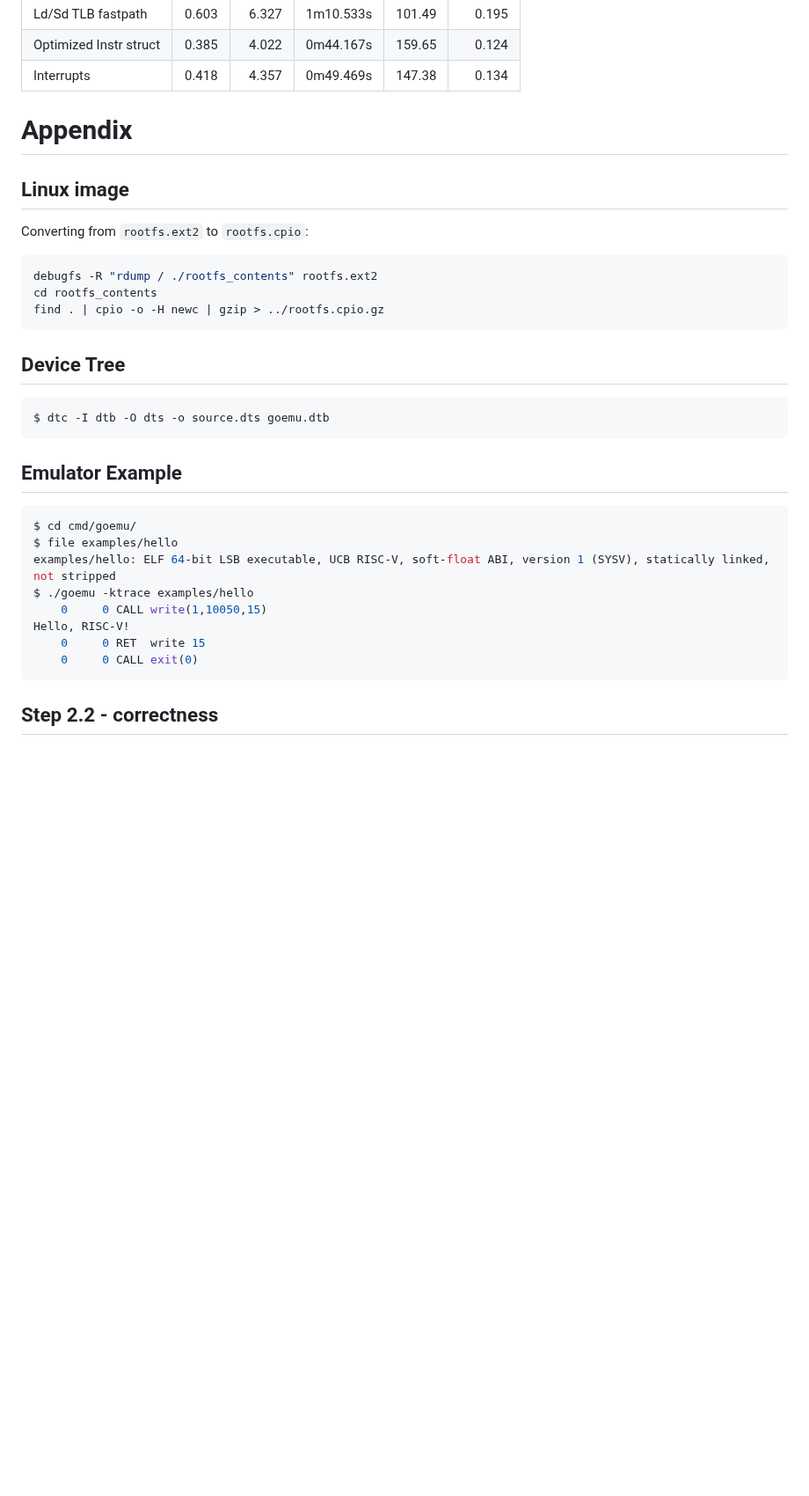
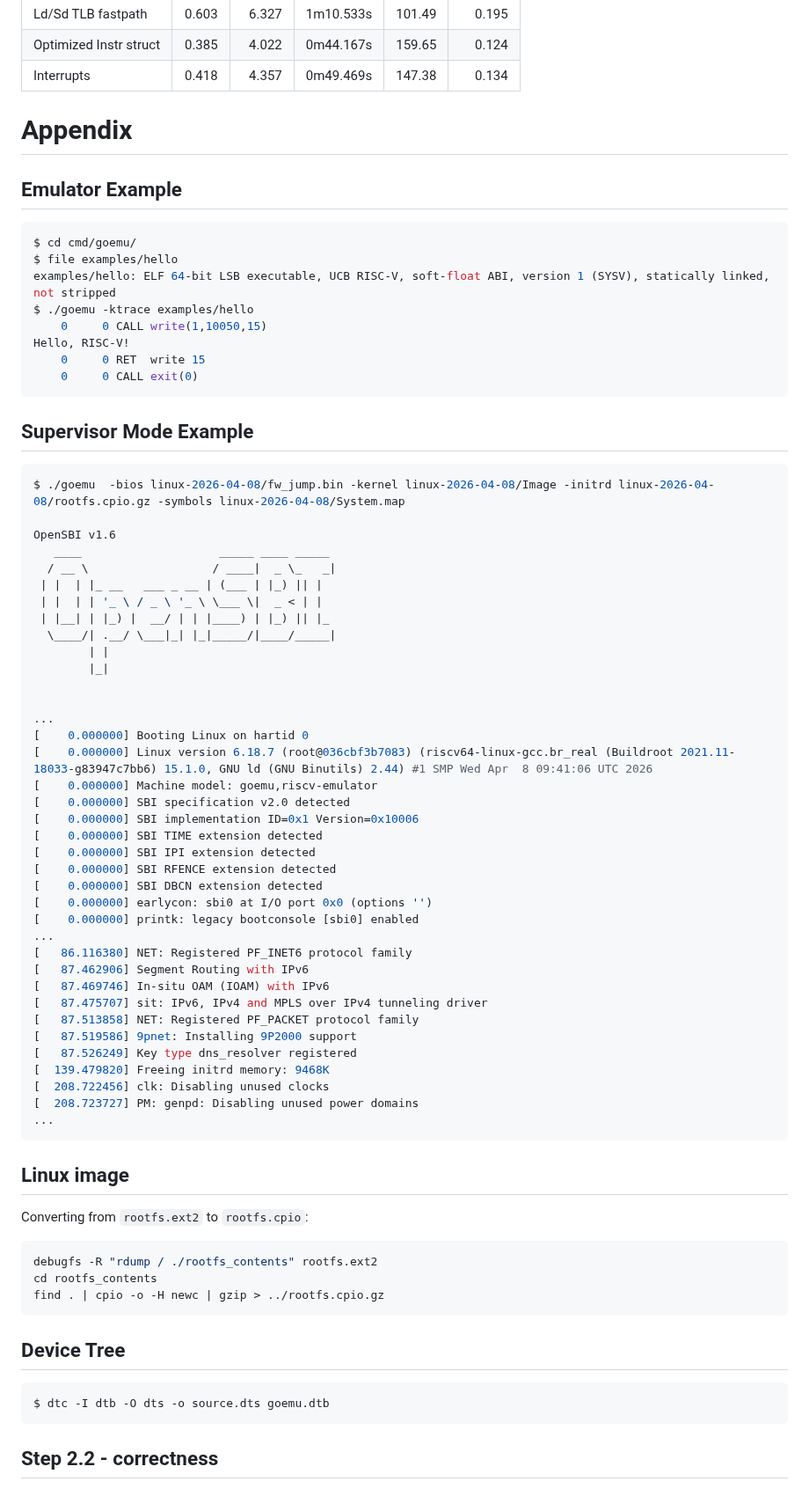
Before and after one commit to markkurossi/riscv, a Markdown page: README.md, the part around one of its changes. Shown at 88% size. Rendered like a GitHub page; blank space fills up the shorter version.

Commit message:
Updated documentation.

````diff
--- a/README.md
+++ b/README.md
@@ -83,6 +83,61 @@ cpu: Intel(R) Core(TM) i5-8257U CPU @ 1.40GHz
 
 # Appendix
 
+## Emulator Example
+
+``` shell
+$ cd cmd/goemu/
+$ file examples/hello
+examples/hello: ELF 64-bit LSB executable, UCB RISC-V, soft-float ABI, version 1 (SYSV), statically linked, not stripped
+$ ./goemu -ktrace examples/hello
+    0     0 CALL write(1,10050,15)
+Hello, RISC-V!
+    0     0 RET  write 15
+    0     0 CALL exit(0)
+```
+
+## Supervisor Mode Example
+
+``` shell
+$ ./goemu  -bios linux-2026-04-08/fw_jump.bin -kernel linux-2026-04-08/Image -initrd linux-2026-04-08/rootfs.cpio.gz -symbols linux-2026-04-08/System.map
+
+OpenSBI v1.6
+   ____                    _____ ____ _____
+  / __ \                  / ____|  _ \_   _|
+ | |  | |_ __   ___ _ __ | (___ | |_) || |
+ | |  | | '_ \ / _ \ '_ \ \___ \|  _ < | |
+ | |__| | |_) |  __/ | | |____) | |_) || |_
+  \____/| .__/ \___|_| |_|_____/|____/_____|
+        | |
+        |_|
+
+
+...
+[    0.000000] Booting Linux on hartid 0
+[    0.000000] Linux version 6.18.7 (root@036cbf3b7083) (riscv64-linux-gcc.br_real (Buildroot 2021.11-18033-g83947c7bb6) 15.1.0, GNU ld (GNU Binutils) 2.44) #1 SMP Wed Apr  8 09:41:06 UTC 2026
+[    0.000000] Machine model: goemu,riscv-emulator
+[    0.000000] SBI specification v2.0 detected
+[    0.000000] SBI implementation ID=0x1 Version=0x10006
+[    0.000000] SBI TIME extension detected
+[    0.000000] SBI IPI extension detected
+[    0.000000] SBI RFENCE extension detected
+[    0.000000] SBI DBCN extension detected
+[    0.000000] earlycon: sbi0 at I/O port 0x0 (options '')
+[    0.000000] printk: legacy bootconsole [sbi0] enabled
+...
+[   86.116380] NET: Registered PF_INET6 protocol family
+[   87.462906] Segment Routing with IPv6
+[   87.469746] In-situ OAM (IOAM) with IPv6
+[   87.475707] sit: IPv6, IPv4 and MPLS over IPv4 tunneling driver
+[   87.513858] NET: Registered PF_PACKET protocol family
+[   87.519586] 9pnet: Installing 9P2000 support
+[   87.526249] Key type dns_resolver registered
+[  139.479820] Freeing initrd memory: 9468K
+[  208.722456] clk: Disabling unused clocks
+[  208.723727] PM: genpd: Disabling unused power domains
+...
+```
+
 ## Linux image
 
 Converting from `rootfs.ext2` to `rootfs.cpio`:
@@ -97,19 +152,6 @@ find . | cpio -o -H newc | gzip > ../rootfs.cpio.gz
 
 ``` shell
 $ dtc -I dtb -O dts -o source.dts goemu.dtb
-```
-
-## Emulator Example
-
-``` shell
-$ cd cmd/goemu/
-$ file examples/hello
-examples/hello: ELF 64-bit LSB executable, UCB RISC-V, soft-float ABI, version 1 (SYSV), statically linked, not stripped
-$ ./goemu -ktrace examples/hello
-    0     0 CALL write(1,10050,15)
-Hello, RISC-V!
-    0     0 RET  write 15
-    0     0 CALL exit(0)
 ```
 
 ## Step 2.2 - correctness
````
Also changed, not shown: other parts of README.md (+1 -1 lines).
